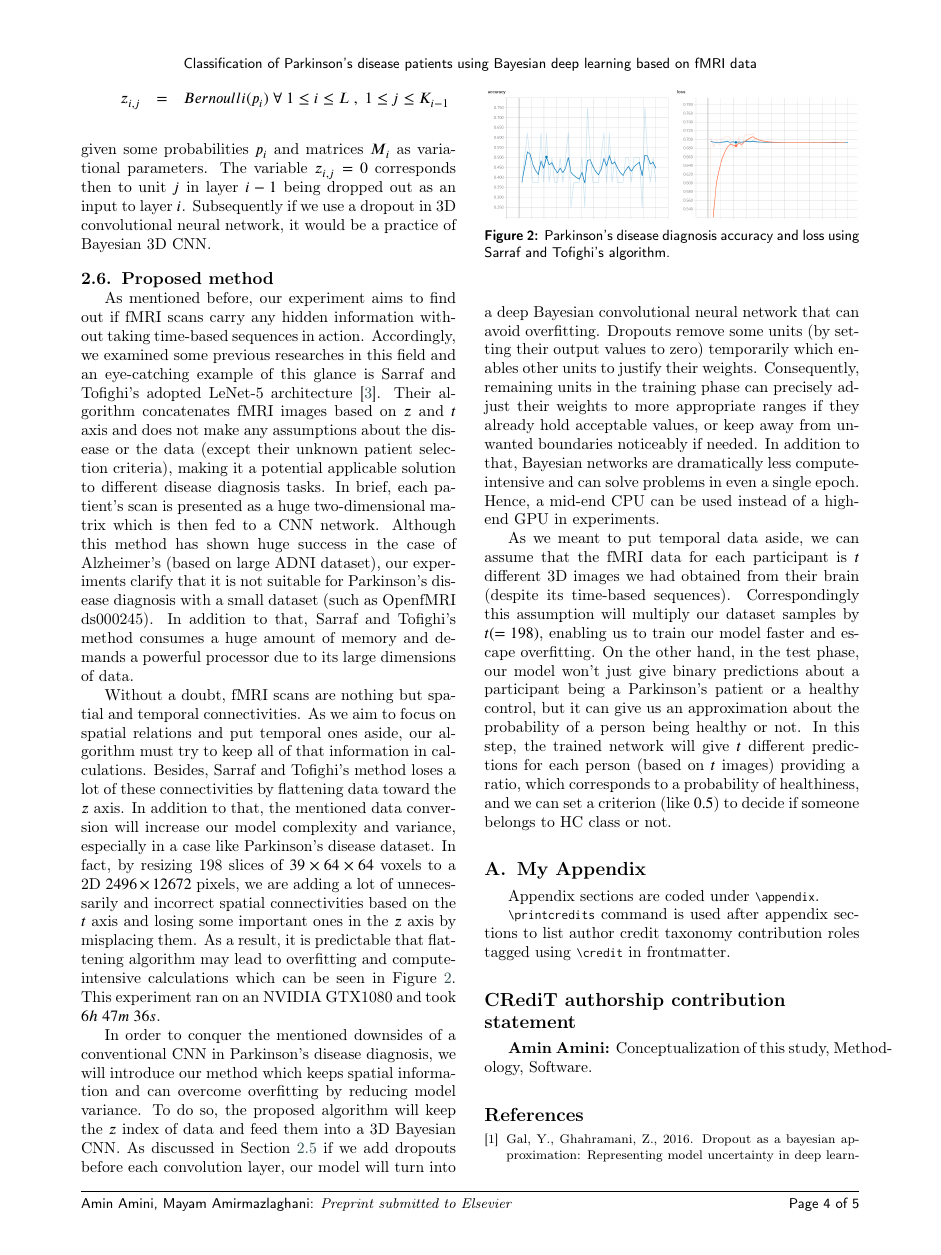
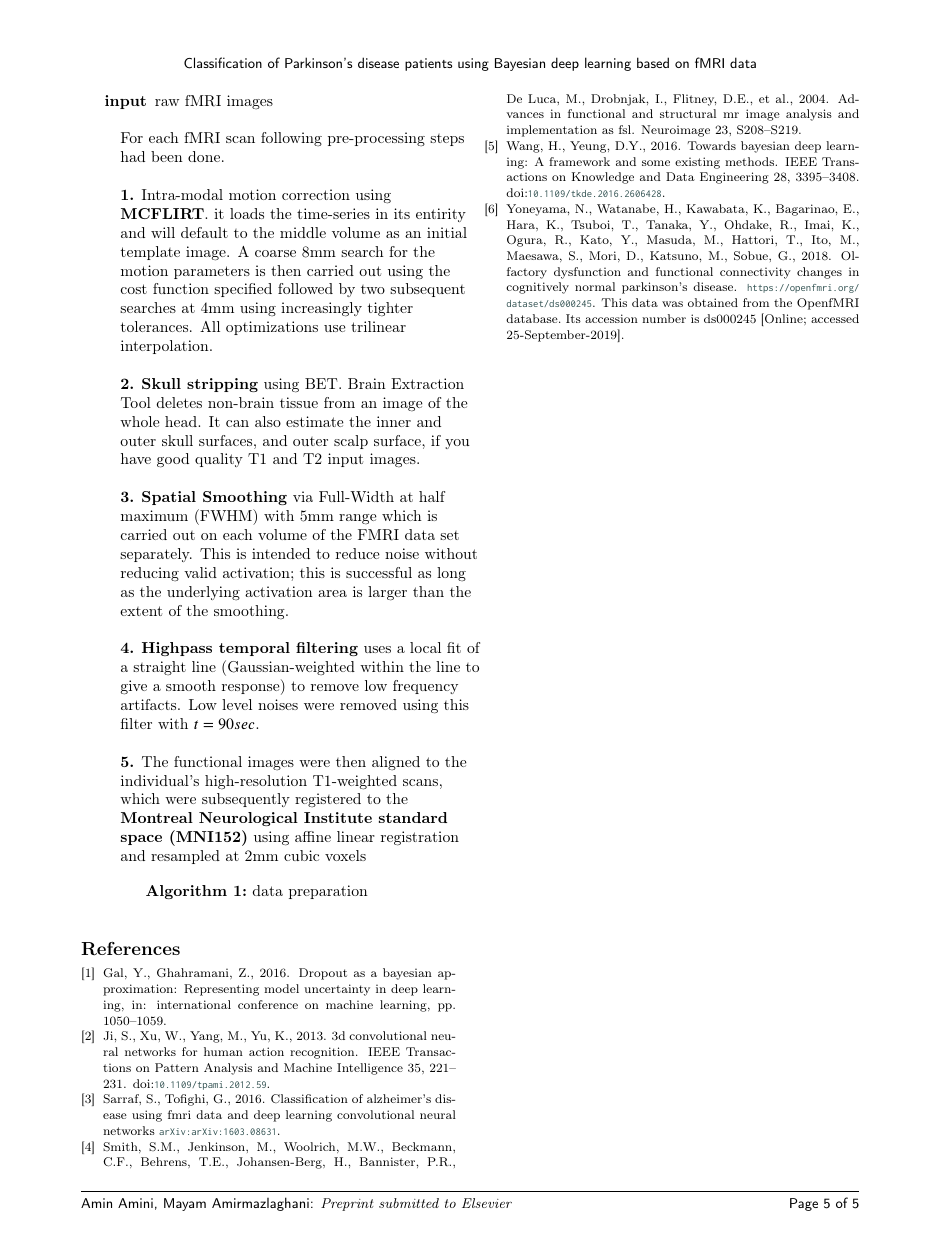
Before and after one commit to amin-amini/BayseanFmriDiseaseDiagnosisLaTeX, a LaTeX paper (article.tex): page 4 of 5 before the commit and page 5 of 5 after it. Compiled offline with pdfLaTeX; a LaTeX package or settings file that is missing is left out.

Commit message:
preprocessing algorithm added

```diff
--- a/article.tex
+++ b/article.tex
@@ -24,7 +24,13 @@
 %\usepackage[authoryear]{natbib}
 \usepackage[numbers]{natbib}
 \usepackage{amsmath}
+
 \usepackage{algorithm2e}
+\usepackage[noend]{algcompatible}
+\newcommand{\algorithmicinput}{\textbf{input}}
+\newcommand{\INPUT}{\item[\algorithmicinput]}
+
+\usepackage{textcomp}
 %\usepackage{mathpazo}
 
 \input{mymacros.tex}
@@ -216,6 +222,44 @@ In order to conquer the mentioned downsides of a conventional CNN in Parkinson's
 As we meant to put temporal data aside, we can assume that the fMRI data for each participant is $t$ different 3D images we had obtained from their brain (despite its time-based sequences). Correspondingly this assumption will multiply our dataset samples by $t (=198)$, enabling us to train our model faster and escape overfitting. On the other hand, in the test phase, our model won't just give binary predictions about a participant being a Parkinson's patient or a healthy control, but it can give us an approximation about the probability of a person being healthy or not. In this step, the trained network will give $t$ different predictions for each person (based on $t$ images) providing a ratio, which corresponds to a probability of healthiness, and we can set a criterion (like $0.5$) to decide if someone belongs to HC class or not.
 
 
+Proposed method can be briefly expressed as Algorithm \ref{alg:preprocessing}.
+
+\begin{algorithm}
+	\caption{data preparation}
+	\label{alg:preprocessing}
+	\begin{algorithmic}
+		\INPUT{raw fMRI images}
+		\STATE
+		\STATE For each fMRI scan following pre-processing steps had been done.
+		\STATE
+
+		\item{\textbf{1.}} Intra-modal motion correction using \textbf{MCFLIRT}. it loads the time-series in its entirity and will default to the middle volume as an initial template image. A coarse 8mm search for the motion parameters is then carried out using the cost function specified followed by two subsequent searches at 4mm using increasingly tighter tolerances. All optimizations use trilinear interpolation.
+		\STATE
+
+		\item{\textbf{2.}} \textbf{Skull stripping} using BET. Brain Extraction Tool deletes non-brain tissue from an image of the whole head. It can also estimate the inner and outer skull surfaces, and outer scalp surface, if you have good quality T1 and T2 input images.
+		\STATE
+
+		\item{\textbf{3.}} \textbf{Spatial Smoothing} via Full-Width at half maximum (FWHM) with 5mm range which is carried out on each volume of the FMRI data set separately. This is intended to reduce noise without reducing valid activation; this is successful as long as the underlying activation area is larger than the extent of the smoothing.
+		\STATE
+
+		\item{\textbf{4.}} \textbf{Highpass temporal filtering} uses a local fit of a straight line (Gaussian-weighted within the line to give a smooth response) to remove low frequency artifacts. Low level noises were removed using this filter with $t = 90 sec$.
+		\STATE
+
+		\item{\textbf{5.}} The functional images were then aligned to the individual's high-resolution T1-weighted scans, which were subsequently registered to the \textbf{Montreal Neurological Institute standard space (MNI152)} using affine linear registration and resampled at 2mm cubic voxels
+		\STATE
+
+	\end{algorithmic}
+\end{algorithm}
+
+
+
+
+
+
+
+
+
+
 
 
 
```
Also changed, not shown: article.pdf, article.tex (2 more changed lines).
